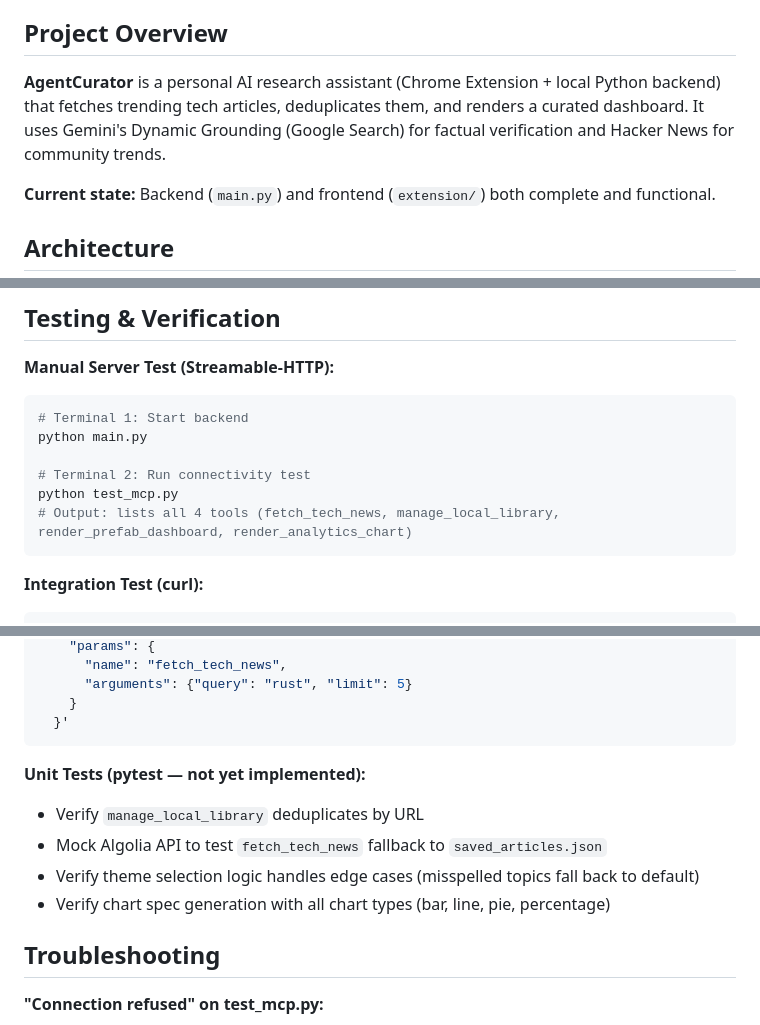
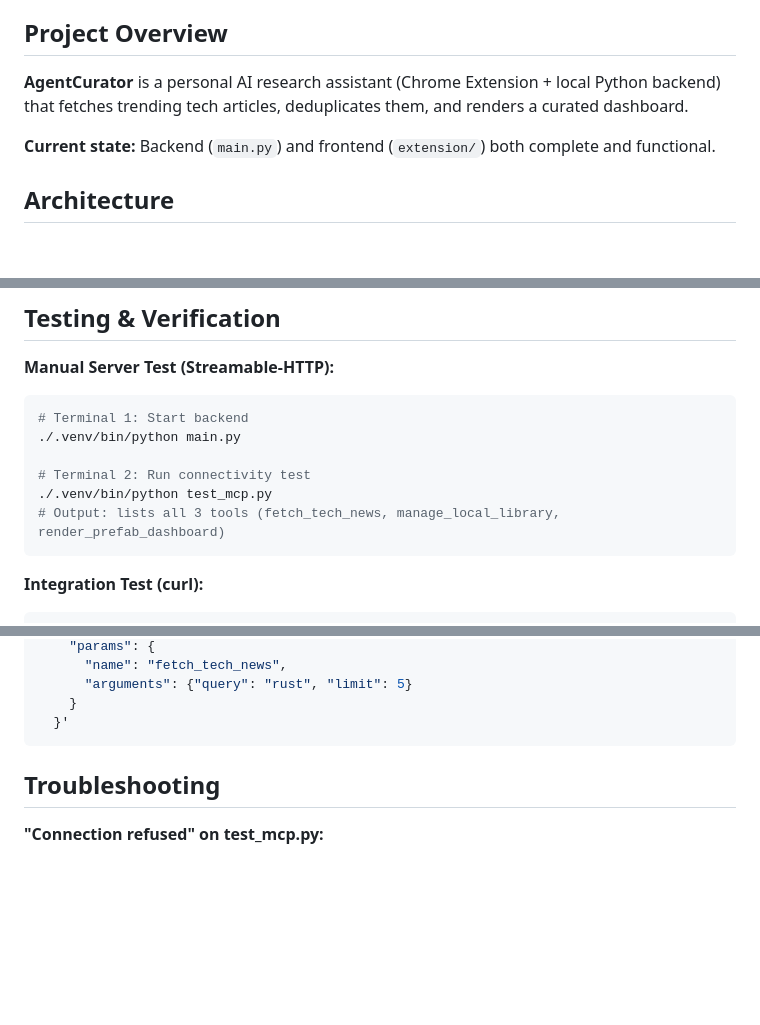
Before and after one commit to swapniel99/intel-agent, a Markdown page: CLAUDE.md, 3 parts joined by grey strips. Drawn GitHub-style; blank space fills up the shorter version.

Commit message:
docs: update project description, pin Gemini model, remove unused assets, and refine test instructions in CLAUDE.md

````diff
--- a/CLAUDE.md
+++ b/CLAUDE.md
@@ -4,7 +4,7 @@ This file provides guidance to Claude Code (claude.ai/code) when working with co
 
 ## Project Overview
 
-**AgentCurator** is a personal AI research assistant (Chrome Extension + local Python backend) that fetches trending tech articles, deduplicates them, and renders a curated dashboard. It uses Gemini's Dynamic Grounding (Google Search) for factual verification and Hacker News for community trends.
+**AgentCurator** is a personal AI research assistant (Chrome Extension + local Python backend) that fetches trending tech articles, deduplicates them, and renders a curated dashboard.
 
 **Current state:** Backend (`main.py`) and frontend (`extension/`) both complete and functional.
 
@@ -130,11 +130,11 @@ agent_curator/
 **Manual Server Test (Streamable-HTTP):**
 ```bash
 # Terminal 1: Start backend
-python main.py
+./.venv/bin/python main.py
 
 # Terminal 2: Run connectivity test
-python test_mcp.py
-# Output: lists all 4 tools (fetch_tech_news, manage_local_library, render_prefab_dashboard, render_analytics_chart)
+./.venv/bin/python test_mcp.py
+# Output: lists all 3 tools (fetch_tech_news, manage_local_library, render_prefab_dashboard)
 ```
 
 **Integration Test (curl):**
@@ -155,12 +155,6 @@ curl -X POST http://localhost:8000/mcp \
     }
   }'
 ```
-
-**Unit Tests (pytest — not yet implemented):**
-- Verify `manage_local_library` deduplicates by URL
-- Mock Algolia API to test `fetch_tech_news` fallback to `saved_articles.json`
-- Verify theme selection logic handles edge cases (misspelled topics fall back to default)
-- Verify chart spec generation with all chart types (bar, line, pie, percentage)
 
 ## Troubleshooting
 
````
Also changed, not shown: other parts of CLAUDE.md (+1 -1 lines).
